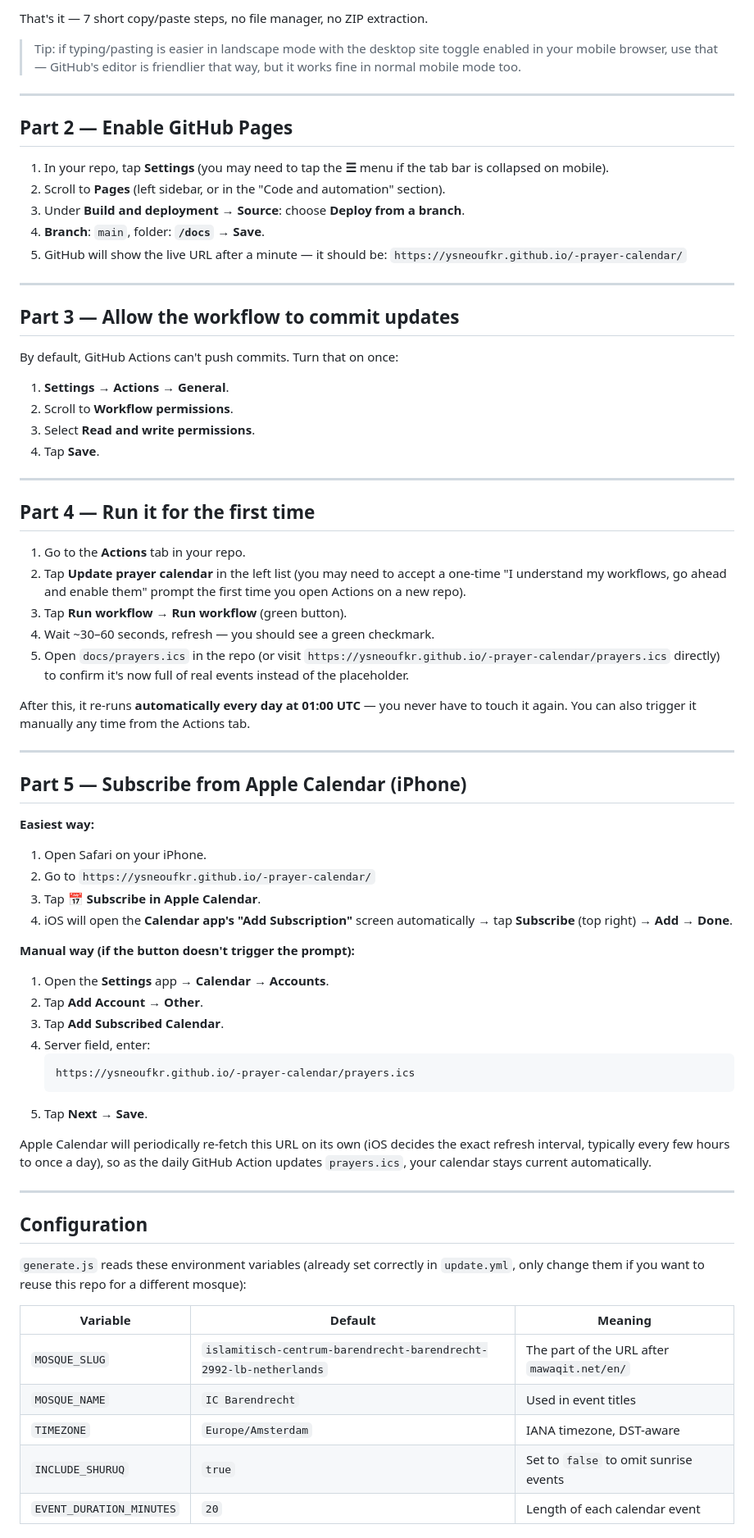
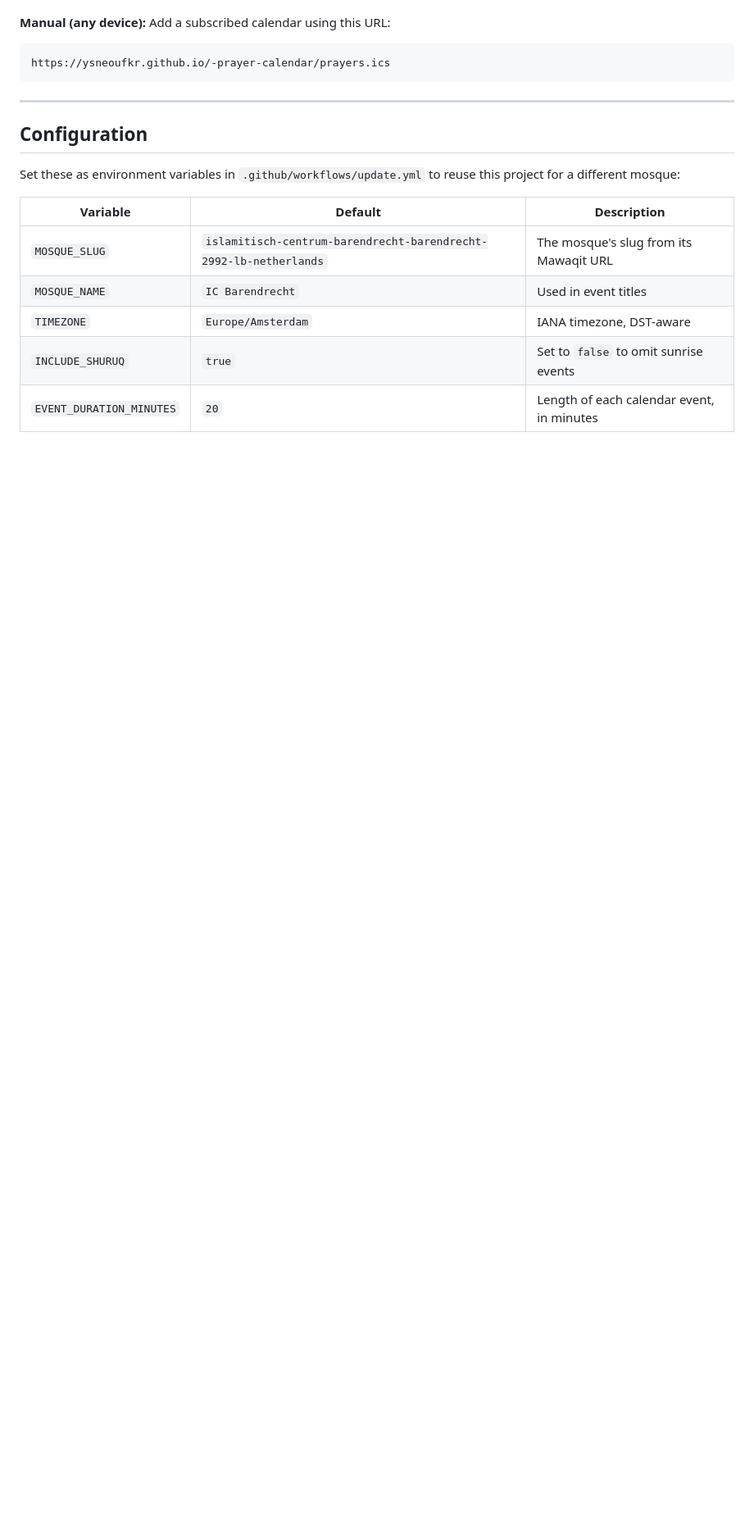
Before and after one commit to ysneoufkr/-prayer-calendar, a Markdown page: README.md, the part around one of its changes. Shown at 82% size. Rendered like a GitHub page; blank space fills up the shorter version.

````diff
--- a/README.md
+++ b/README.md
@@ -81,92 +77,21 @@ You don't need to upload a ZIP. On mobile, the simplest reliable method is:
 
-That's it — 7 short copy/paste steps, no file manager, no ZIP extraction.
-
-> Tip: if typing/pasting is easier in landscape mode with the desktop site
-> toggle enabled in your mobile browser, use that — GitHub's editor is
-> friendlier that way, but it works fine in normal mobile mode too.
-
----
-
-## Part 2 — Enable GitHub Pages
-
-1. In your repo, tap **Settings** (you may need to tap the **☰** menu if the
-   tab bar is collapsed on mobile).
-2. Scroll to **Pages** (left sidebar, or in the "Code and automation"
-   section).
-3. Under **Build and deployment** → **Source**: choose **Deploy from a
-   branch**.
-4. **Branch**: `main`, folder: **`/docs`** → **Save**.
-5. GitHub will show the live URL after a minute — it should be:
-   `https://ysneoufkr.github.io/-prayer-calendar/`
-
----
-
-## Part 3 — Allow the workflow to commit updates
-
-By default, GitHub Actions can't push commits. Turn that on once:
-
-1. **Settings** → **Actions** → **General**.
-2. Scroll to **Workflow permissions**.
-3. Select **Read and write permissions**.
-4. Tap **Save**.
-
----
-
-## Part 4 — Run it for the first time
-
-1. Go to the **Actions** tab in your repo.
-2. Tap **Update prayer calendar** in the left list (you may need to accept a
-   one-time "I understand my workflows, go ahead and enable them" prompt the
-   first time you open Actions on a new repo).
-3. Tap **Run workflow** → **Run workflow** (green button).
-4. Wait ~30–60 seconds, refresh — you should see a green checkmark.
-5. Open `docs/prayers.ics` in the repo (or visit
-   `https://ysneoufkr.github.io/-prayer-calendar/prayers.ics` directly) to
-   confirm it's now full of real events instead of the placeholder.
-
-After this, it re-runs **automatically every day at 01:00 UTC** — you never
-have to touch it again. You can also trigger it manually any time from the
-Actions tab.
-
----
-
-## Part 5 — Subscribe from Apple Calendar (iPhone)
-
-**Easiest way:**
-1. Open Safari on your iPhone.
-2. Go to `https://ysneoufkr.github.io/-prayer-calendar/`
-3. Tap **📅 Subscribe in Apple Calendar**.
-4. iOS will open the **Calendar app's "Add Subscription"** screen
-   automatically → tap **Subscribe** (top right) → **Add** → **Done**.
-
-**Manual way (if the button doesn't trigger the prompt):**
-1. Open the **Settings** app → **Calendar** → **Accounts**.
-2. Tap **Add Account** → **Other**.
-3. Tap **Add Subscribed Calendar**.
-4. Server field, enter:
-   ```
-   https://ysneoufkr.github.io/-prayer-calendar/prayers.ics
-   ```
-5. Tap **Next** → **Save**.
-
-Apple Calendar will periodically re-fetch this URL on its own (iOS decides
-the exact refresh interval, typically every few hours to once a day), so as
-the daily GitHub Action updates `prayers.ics`, your calendar stays current
-automatically.
+**Manual (any device):**
+Add a subscribed calendar using this URL:
+```
+https://ysneoufkr.github.io/-prayer-calendar/prayers.ics
+```
 
 ---
 
 ## Configuration
 
-`generate.js` reads these environment variables (already set correctly in
-`update.yml`, only change them if you want to reuse this repo for a
-different mosque):
+Set these as environment variables in `.github/workflows/update.yml` to reuse this project for a different mosque:
 
-| Variable | Default | Meaning |
+| Variable | Default | Description |
 |---|---|---|
-| `MOSQUE_SLUG` | `islamitisch-centrum-barendrecht-barendrecht-2992-lb-netherlands` | The part of the URL after `mawaqit.net/en/` |
+| `MOSQUE_SLUG` | `islamitisch-centrum-barendrecht-barendrecht-2992-lb-netherlands` | The mosque's slug from its Mawaqit URL |
 | `MOSQUE_NAME` | `IC Barendrecht` | Used in event titles |
 | `TIMEZONE` | `Europe/Amsterdam` | IANA timezone, DST-aware |
 | `INCLUDE_SHURUQ` | `true` | Set to `false` to omit sunrise events |
-| `EVENT_DURATION_MINUTES` | `20` | Length of each calendar event |
+| `EVENT_DURATION_MINUTES` | `20` | Length of each calendar event, in minutes |
 
````
Also changed, not shown: other parts of README.md (+67 -67 lines).
